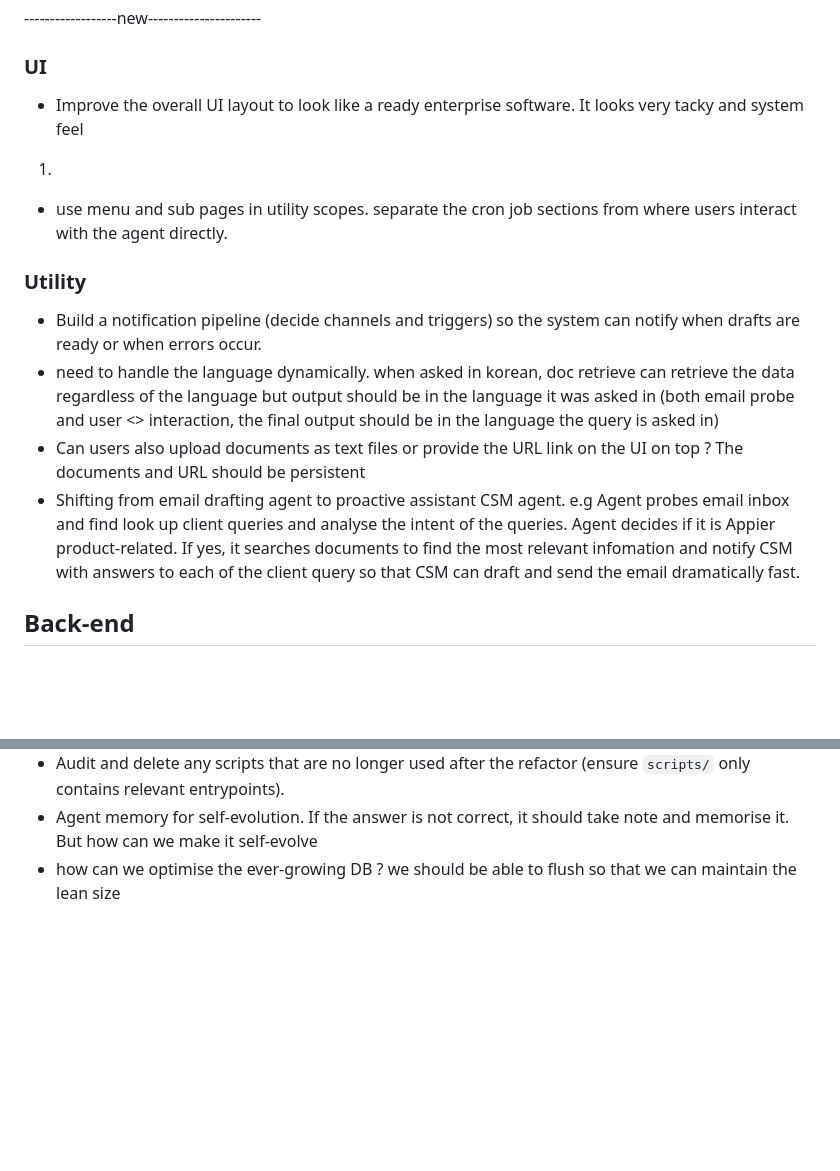
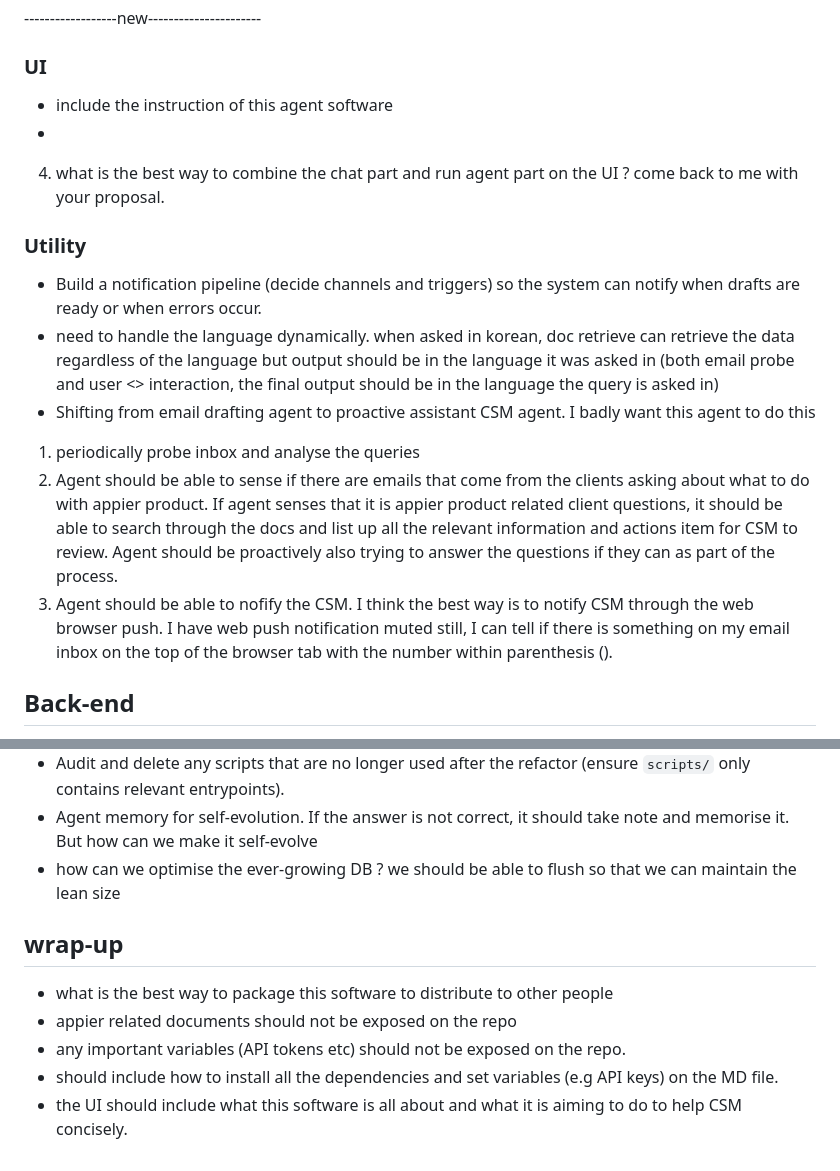
Before and after one commit to sangyoon-pak/Sova_CSM_Radar_247, a Markdown page: TODO.md, 2 parts joined by grey strips. Drawn GitHub-style; blank space fills up the shorter version.

Commit message:
Update TODOs for UI and CSM workflow
Capture next UI improvements and proactive CSM agent workflow ideas (inbox probing, doc retrieval, and notifications).

Made-with: Cursor

```diff
--- a/TODO.md
+++ b/TODO.md
@@ -22,16 +22,20 @@
 
 ------------------new----------------------
 ### UI
-- Improve the overall UI layout to look like a ready enterprise software. It looks very tacky and system feel
-1)
-- use menu and sub pages in utility scopes. separate the cron job sections from where users interact with the agent directly.
+- include the instruction of this agent software
+-
+
+4) what is the best way to combine the chat part and run agent part on the UI ? come back to me with your proposal.
+
 
 
 ### Utility
 - Build a notification pipeline (decide channels and triggers) so the system can notify when drafts are ready or when errors occur.
 - need to handle the language dynamically. when asked in korean, doc retrieve can retrieve the data regardless of the language but output should be in the language it was asked in (both email probe and user <> interaction, the final output should be in the language the query is asked in)
-- Can users also upload documents as text files or provide the URL link on the UI on top ? The documents and URL should be persistent
-- Shifting from email drafting agent to proactive assistant CSM agent. e.g Agent probes email inbox and find look up client queries and analyse the intent of the queries. Agent decides if it is Appier product-related. If yes, it searches documents to find the most relevant infomation and notify CSM with answers to each of the client query so that CSM can draft and send the email dramatically fast.
+- Shifting from email drafting agent to proactive assistant CSM agent. I badly want this agent to do this
+1) periodically probe inbox and analyse the queries
+2) Agent should be able to sense if there are emails that come from the clients asking about what to do with appier product. If agent senses that it is appier product related client questions, it should be able to search through the docs and list up all the relevant information and actions item for CSM to review. Agent should be proactively also trying to answer the questions if they can as part of the process.
+3) Agent should be able to nofify the CSM. I think the best way is to notify CSM through the web browser push. I have web push notification muted still, I can tell if there is something on my email inbox on the top of the browser tab with the number within parenthesis ().
 
 
 ## Back-end
@@ -42,3 +46,10 @@
 - Audit and delete any scripts that are no longer used after the refactor (ensure `scripts/` only contains relevant entrypoints).
 - Agent memory for self-evolution. If the answer is not correct, it should take note and memorise it. But how can we make it self-evolve
 - how can we optimise the ever-growing DB ? we should be able to flush so that we can maintain the lean size
+
+## wrap-up
+- what is the best way to package this software to distribute to other people
+- appier related documents should not be exposed on the repo
+- any important variables (API tokens etc) should not be exposed on the repo.
+- should include how to install all the dependencies and set variables (e.g API keys) on the MD file.
+- the UI should include what this software is all about and what it is aiming to do to help CSM concisely.
```
